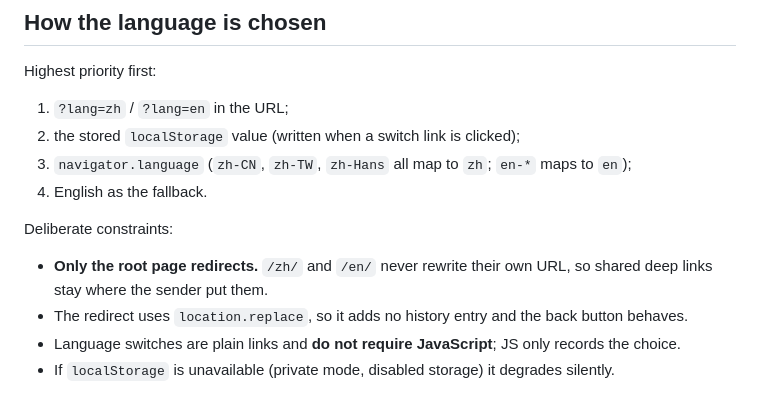
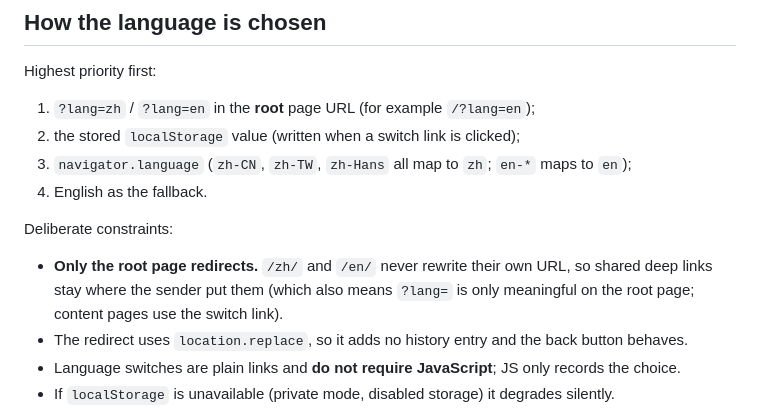
Before and after one commit to yanxijian/yanxijian.github.io, a Markdown page: README.en.md, the part around the change. Rendered like a GitHub page.

Commit message:
docs: 说明 ?lang= 只在根页生效
规则本身没变（内容页永不改写自己的地址），但 README 里写成"地址里的 ?lang="
容易让人以为 /zh/?lang=en 也能切换；补上限定，并指明内容页用页面上的切换链接。

```diff
--- a/README.en.md
+++ b/README.en.md
@@ -28,7 +28,7 @@ tests/site.test.js    unit tests for site.js
 
 Highest priority first:
 
-1. `?lang=zh` / `?lang=en` in the URL;
+1. `?lang=zh` / `?lang=en` in the **root** page URL (for example `/?lang=en`);
 2. the stored `localStorage` value (written when a switch link is clicked);
 3. `navigator.language` (`zh-CN`, `zh-TW`, `zh-Hans` all map to `zh`; `en-*` maps to `en`);
 4. English as the fallback.
@@ -36,7 +36,8 @@ Highest priority first:
 Deliberate constraints:
 
 - **Only the root page redirects.** `/zh/` and `/en/` never rewrite their own URL, so shared
-  deep links stay where the sender put them.
+  deep links stay where the sender put them (which also means `?lang=` is only meaningful on the
+  root page; content pages use the switch link).
 - The redirect uses `location.replace`, so it adds no history entry and the back button behaves.
 - Language switches are plain links and **do not require JavaScript**; JS only records the choice.
 - If `localStorage` is unavailable (private mode, disabled storage) it degrades silently.
```
Also changed, not shown: README.md (+3 -2 lines).
